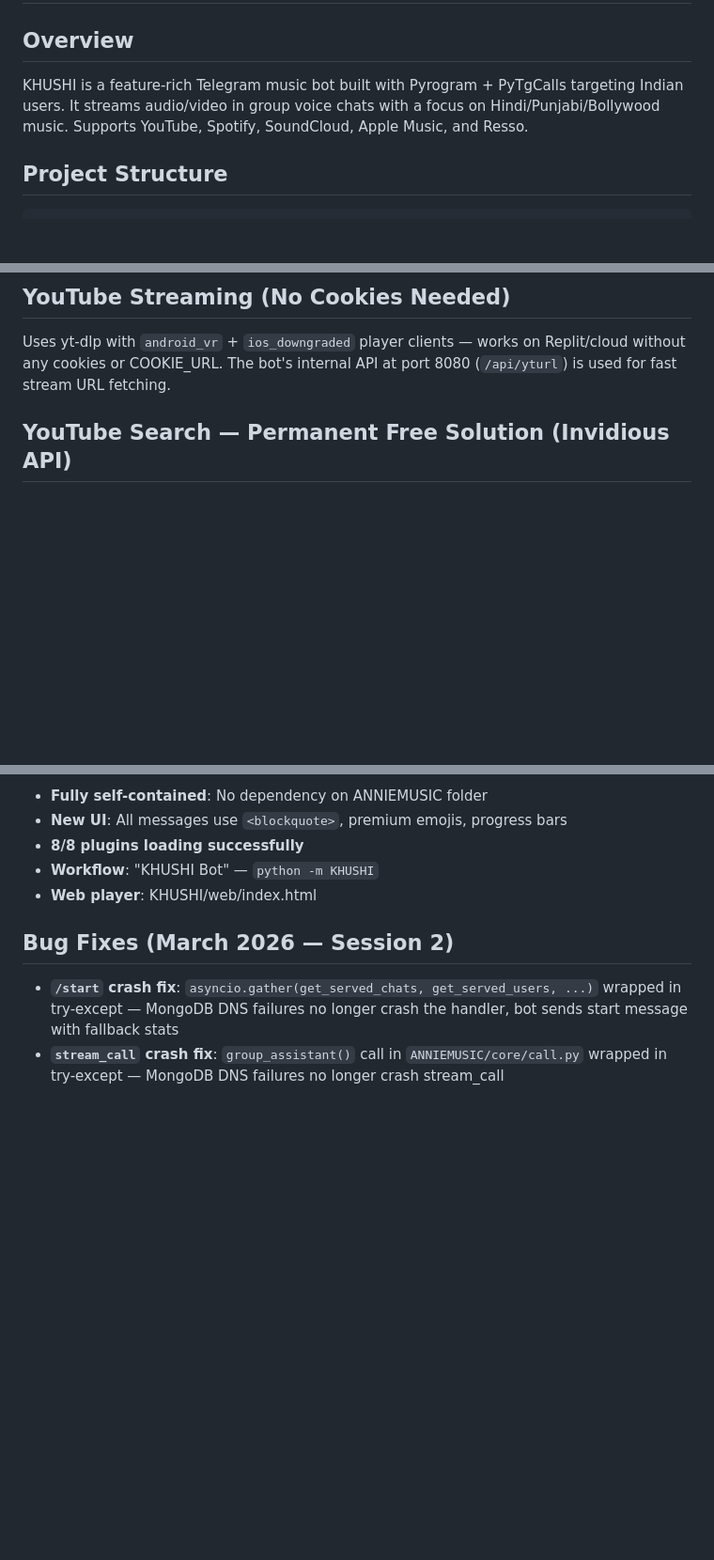
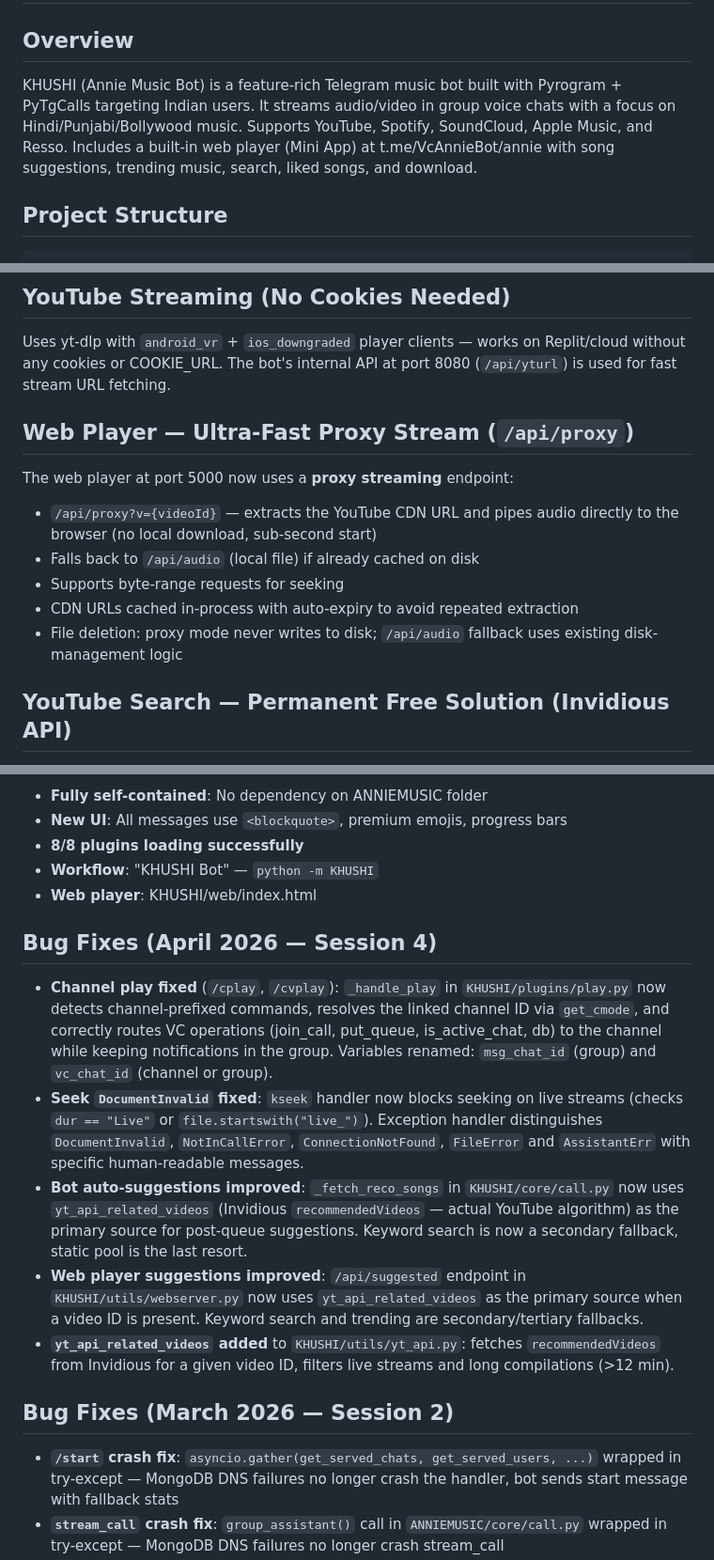
Before and after one commit to khushi4ura/ANNIE, a Markdown page: replit.md, 3 parts joined by grey strips. Shown at 94% size. Rendered like a GitHub page; blank space fills up the shorter version.

````diff
--- a/replit.md
+++ b/replit.md
@@ -1,7 +1,7 @@
 # KHUSHI — Telegram Music Bot
 
 ## Overview
-KHUSHI is a feature-rich Telegram music bot built with Pyrogram + PyTgCalls targeting Indian users. It streams audio/video in group voice chats with a focus on Hindi/Punjabi/Bollywood music. Supports YouTube, Spotify, SoundCloud, Apple Music, and Resso.
+KHUSHI (Annie Music Bot) is a feature-rich Telegram music bot built with Pyrogram + PyTgCalls targeting Indian users. It streams audio/video in group voice chats with a focus on Hindi/Punjabi/Bollywood music. Supports YouTube, Spotify, SoundCloud, Apple Music, and Resso. Includes a built-in web player (Mini App) at t.me/VcAnnieBot/annie with song suggestions, trending music, search, liked songs, and download.
 
 ## Project Structure
 ```
@@ -30,6 +30,14 @@ config.py          # Configuration from environment
 
 ## YouTube Streaming (No Cookies Needed)
 Uses yt-dlp with `android_vr` + `ios_downgraded` player clients — works on Replit/cloud without any cookies or COOKIE_URL. The bot's internal API at port 8080 (`/api/yturl`) is used for fast stream URL fetching.
+
+## Web Player — Ultra-Fast Proxy Stream (`/api/proxy`)
+The web player at port 5000 now uses a **proxy streaming** endpoint:
+- `/api/proxy?v={videoId}` — extracts the YouTube CDN URL and pipes audio directly to the browser (no local download, sub-second start)
+- Falls back to `/api/audio` (local file) if already cached on disk
+- Supports byte-range requests for seeking
+- CDN URLs cached in-process with auto-expiry to avoid repeated extraction
+- File deletion: proxy mode never writes to disk; `/api/audio` fallback uses existing disk-management logic
 
 ## YouTube Search — Permanent Free Solution (Invidious API)
 Search is powered by **Invidious** — a free, open-source YouTube frontend with a public API.
@@ -102,6 +110,13 @@ All `from KHUSHI import app/userbot` at module level were converted to lazy impo
 - **Workflow**: "KHUSHI Bot" — `python -m KHUSHI`
 - **Web player**: KHUSHI/web/index.html
 
+## Bug Fixes (April 2026 — Session 4)
+- **Channel play fixed** (`/cplay`, `/cvplay`): `_handle_play` in `KHUSHI/plugins/play.py` now detects channel-prefixed commands, resolves the linked channel ID via `get_cmode`, and correctly routes VC operations (join_call, put_queue, is_active_chat, db) to the channel while keeping notifications in the group. Variables renamed: `msg_chat_id` (group) and `vc_chat_id` (channel or group).
+- **Seek `DocumentInvalid` fixed**: `kseek` handler now blocks seeking on live streams (checks `dur == "Live"` or `file.startswith("live_")`). Exception handler distinguishes `DocumentInvalid`, `NotInCallError`, `ConnectionNotFound`, `FileError` and `AssistantErr` with specific human-readable messages.
+- **Bot auto-suggestions improved**: `_fetch_reco_songs` in `KHUSHI/core/call.py` now uses `yt_api_related_videos` (Invidious `recommendedVideos` — actual YouTube algorithm) as the primary source for post-queue suggestions. Keyword search is now a secondary fallback, static pool is the last resort.
+- **Web player suggestions improved**: `/api/suggested` endpoint in `KHUSHI/utils/webserver.py` now uses `yt_api_related_videos` as the primary source when a video ID is present. Keyword search and trending are secondary/tertiary fallbacks.
+- **`yt_api_related_videos` added** to `KHUSHI/utils/yt_api.py`: fetches `recommendedVideos` from Invidious for a given video ID, filters live streams and long compilations (>12 min).
+
 ## Bug Fixes (March 2026 — Session 2)
 - **`/start` crash fix**: `asyncio.gather(get_served_chats, get_served_users, ...)` wrapped in try-except — MongoDB DNS failures no longer crash the handler, bot sends start message with fallback stats
 - **`stream_call` crash fix**: `group_assistant()` call in `ANNIEMUSIC/core/call.py` wrapped in try-except — MongoDB DNS failures no longer crash stream_call
````
